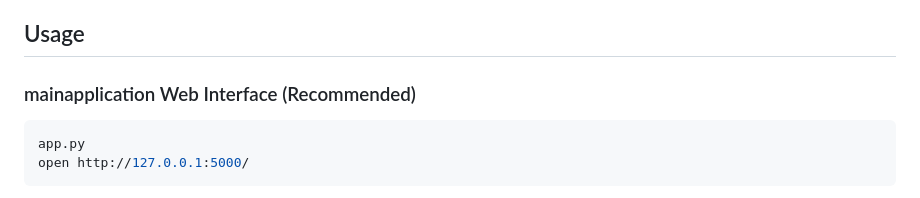
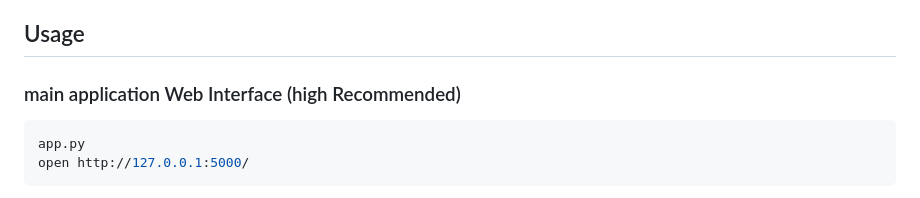
Before and after one commit to OWAIS086-web/meeting-analyzer, a Markdown page: README.md, the part around the change. Drawn GitHub-style.

````diff
--- a/README.md
+++ b/README.md
@@ -82,7 +82,7 @@ To get your xAI API key:
 
 ## Usage
 
-### mainapplication  Web Interface (Recommended)
+### main application  Web Interface (high Recommended)
 
 ```bash
 app.py
````
